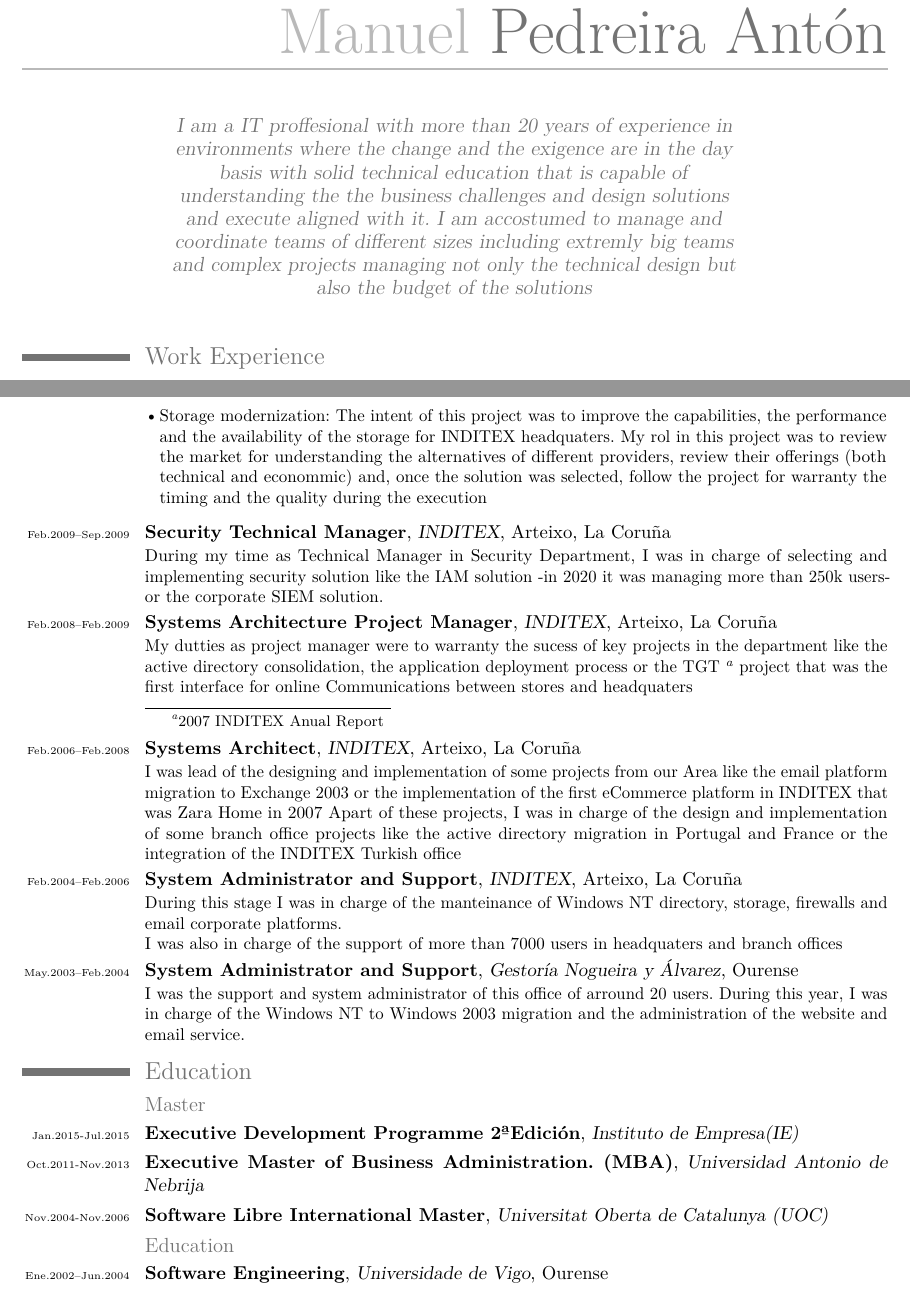
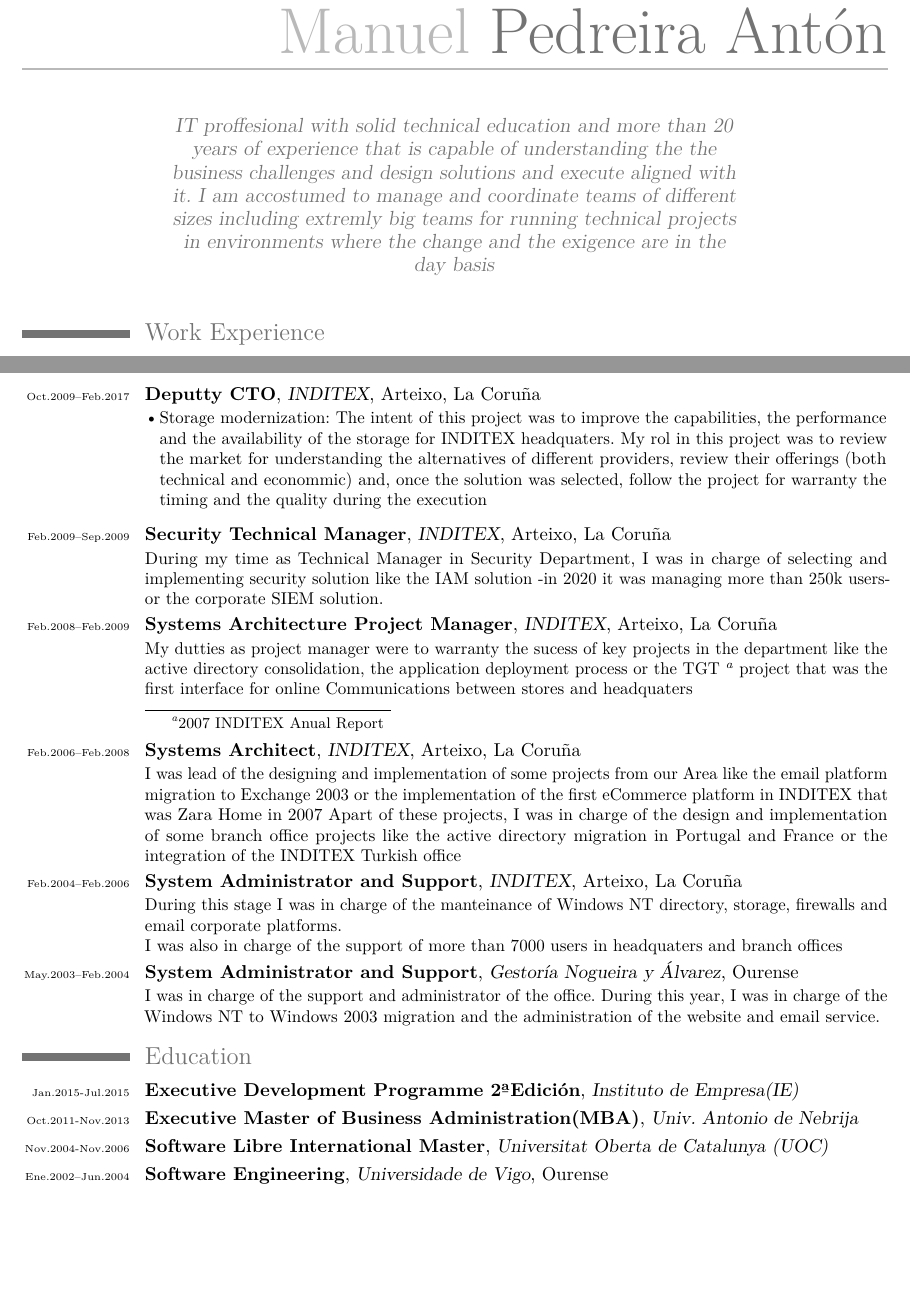
Before and after one commit to mpedreira/CV, a LaTeX CV (2022-02-14-manuel_en.tex): two parts of pages 1 and 2 of 3, joined at a grey line, cut so that both start at the same text, the shorter picture padded with empty space. Compiled offline with pdfLaTeX.

Commit message:
minor fix

```diff
--- a/2022-02-14-manuel_en.tex
+++ b/2022-02-14-manuel_en.tex
@@ -41,8 +41,8 @@
 \social[github]{mpedreira}
 
 %\quote {Soy una persona con una con formaci\'on t\'ecnica acostumbrada a gestionar equipos t\trabajar y colaborar con diferentes \'areas y grupos de trabajo para sacar los proyectos de la compa\~{n}\'ia}
-\quote {I am a IT proffesional with more than 20 years of experience in environments where the change and the exigence are in the day basis with solid technical education that is capable of understanding the the business challenges and design solutions and execute aligned with it.
-I am accostumed to manage and coordinate teams of different sizes including extremly big teams and complex projects managing not only the technical design but also the budget of the solutions}% optional, remove the line if not wanted
+\quote {IT proffesional with solid technical education and more than 20 years of experience  that is capable of understanding the the business challenges and design solutions and execute aligned with it.
+I am accostumed to manage and coordinate teams of different sizes including extremly big teams for running technical projects in environments where the change and the exigence are in the day basis}% optional, remove the line if not wanted
 %\quote {Soy una persona din\'amica con una s\'olida formaci\'on t\'ecnica en \'areas  tecnicas y de negocio, acostumbrada a trabajar, gestionar equipos grandes, presupuestos y proyectos complejos donde es necesaria la colaboraci\'on de varios grupos de trabajo}% optional, remove the line if not wanted
 %\quote{aqui va}
 %\extrainfo{\small{\emph{http://www.linkedin.com/in/manuelpa}}} % optional, remove the line if not wanted
@@ -95,6 +95,8 @@ My role as part of the Technical Office was to define and control the core proje
 \mybitem{New eCommerce Datacenter Design: This project had the requirement of defining a solution for INDITEX eCommerce platforms where we could have more than 250k orders/hour (we were able to overcome this objective in more than 1000\%) and an availability of 100\%. In this project that have had a budget the more than 30M, my responsabilities were not only to define and validate an active active solution for datacenters, networking and application servers but also review the execution plan for warranty that the implementation was aligned with the design.}
 \mybitem{Infrastructure Lead for eCommerce platforms including opening Zara.com and other brands and China market}
 \mybitem{Lead the chapter of architecture design of INDITEX}
+}
+\cventry{\tiny{Oct.2009--Feb.2017}}{Deputty CTO}{INDITEX}{Arteixo}{La Coru\~{n}a}{
 \mybitem{ Storage modernization: The intent of this project was to improve the capabilities, the performance and the availability of the storage for INDITEX headquaters. My rol in this project was to review the market for understanding the alternatives of different providers, review their offerings (both technical and econommic) and, once the solution was selected, follow the project for warranty the timing and the quality during the execution}
 }                % arguments 3 to 6 are optional
 \cventry{\tiny{Feb.2009--Sep.2009}}{Security Technical Manager}{INDITEX}{Arteixo}{La Coru\~{n}a}{
@@ -115,7 +117,7 @@ My role as part of the Technical Office was to define and control the core proje
 }
 %\cventry{\includegraphics[width=25mm,keepaspectratio]{imagenes/nogueira}}{}{se trata de una gestor\'ia, asesor\'ia e inmobiliaria con m\'as de 50 años de experiencia con sede en Ourense.}{http://www.nogueirayalvarez.es} {}{}   % arguments 3 to 6 are
 \cventry{\tiny{May.2003--Feb.2004}}{System Administrator and Support}{Gestor\'ia Nogueira y \'Alvarez}{Ourense}{}{
-    I was the support and system administrator of this office of arround 20 users. During this year, I was in charge of the Windows NT to Windows 2003 migration and the administration of the website and email service.
+    I was in charge of the support and administrator of the office. During this year, I was in charge of the Windows NT to Windows 2003 migration and the administration of the website and email service.
 %Migraci\'on tecnol\'ogica de NT a 2003 (AD, aplicaciones, servidores, etc.)%\newline{}
 %Instalaci\'on y administraci\'on de servidor web(apache) y de correo(qmail)
 %\newline{} Soporte a usuarios de oficina
@@ -123,12 +125,12 @@ My role as part of the Technical Office was to define and control the core proje
 %\newpage
 %\subsection{Miscellaneous}
 \section{Education}
-\subsection{Master}
+%\subsection{Master}
 \cventry{\tiny{Jan.2015-Jul.2015}}{Executive Development Programme 2\textsuperscript{\b{a}}Edici\'on}{Instituto de Empresa(IE)}{} {}{}%XITIL v3 Foundations certified%}
-\cventry{\tiny{Oct.2011-Nov.2013}}{Executive Master of Business Administration.  (MBA)}{Universidad Antonio de Nebrija}{} {}{}%XITIL v3 Foundations certified%}
+\cventry{\tiny{Oct.2011-Nov.2013}}{Executive Master of Business Administration(MBA)}{Univ. Antonio de Nebrija}{} {}{}%XITIL v3 Foundations certified%}
 \cventry{\tiny{Nov.2004-Nov.2006}}{Software Libre International Master}{Universitat Oberta de Catalunya (UOC)}{} {}{}  % arguments 3 to 6 are optional
 %\cvline{\tiny{proyecto}}{\scriptsize{\emph{Evaluaci\'on de soluciones de cl\'uster de alta disponibilidad sobre GNU/Linux e implementaci\'on}} }
-\subsection{Education}
+%\subsection{Education}
 \cventry{\tiny{Ene.2002--Jun.2004}}{Software Engineering}{Universidade de Vigo}{Ourense} {}{}
 %\cvline{\tiny{proyecto}}{\scriptsize{\emph{Montaje de un Cl\'uster de alto rendimiento y desarrollo de una aplicaci\'on con MPI}}}
 \cventry{\tiny{Sep.1998--Ene.2002}}{Management Software Engineering}{Universidade de Vigo}{Ourense} {}{}
```
Also changed, not shown: 2022-02-14-manuel_en.tex (2 more changed lines).
